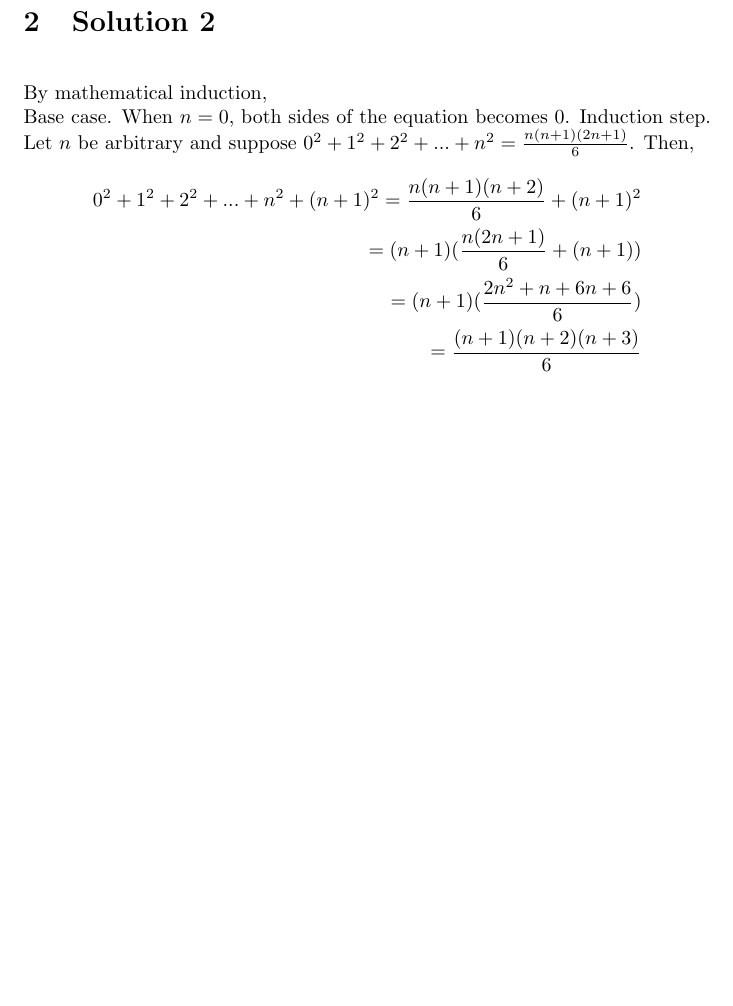
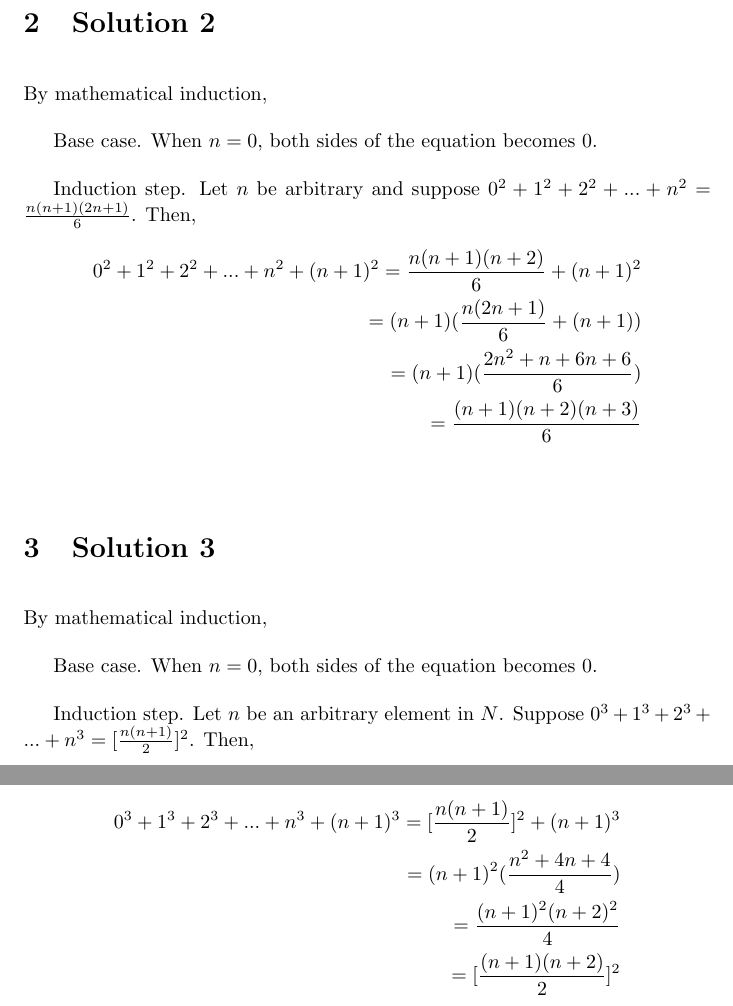
Before and after one commit to psibi/how-to-prove, a LaTeX document (chapter 6/section6-1.tex): part of page 2 of 2 before the commit and two parts of pages 2 and 3 of 3 after it, the two joined at a grey line, cut so that both start at the same text, the shorter picture padded with empty space. Compiled offline with pdfLaTeX.

Commit message:
Solution 3

```diff
--- a/chapter 6/section6-1.tex
+++ b/chapter 6/section6-1.tex
@@ -45,8 +45,10 @@ Induction step. Let $n$ be an arbitrary element and suppose $0 + 1 + 2
 \end{align*}
 
 \section{Solution 2}
-By mathematical induction, \\
+By mathematical induction,
+
 Base case. When $n = 0$, both sides of the equation becomes $0$.
+
 Induction step. Let $n$ be arbitrary and suppose $0^2 + 1^2 + 2^2 +
 ... + n^2 = \frac{n(n+1)(2n+1)}{6}$. Then,
 \begin{align*}
@@ -56,5 +58,20 @@ Induction step. Let $n$ be arbitrary and suppose $0^2 + 1^2 + 2^2 +
   = (n+1)(\frac{2n^2 + n + 6n + 6}{6}) \\
   = \frac{(n+1)(n+2)(n+3)}{6} \\
 \end{align*}
+\section{Solution 3}
+By mathematical induction,
+
+Base case. When $n=0$, both sides of the equation becomes $0$.
+
+Induction step. Let $n$ be an arbitrary element in $N$. Suppose $0^3 +
+1^3 + 2^3 + ... + n^3 = [\frac{n(n+1)}{2}]^2$. Then,
+
+\begin{align*}
+  0^3 + 1^3 + 2^3 + ... + n^3 + (n+1)^3= [\frac{n(n+1)}{2}]^2 + (n+1)^3 \\
+  = (n+1)^2(\frac{n^2 + 4n + 4}{4}) \\
+  = \frac{(n+1)^2(n+2)^2}{4} \\
+  = [\frac{(n+1)(n+2)}{2}]^2
+\end{align*}
+
 
 \end{document}
```
